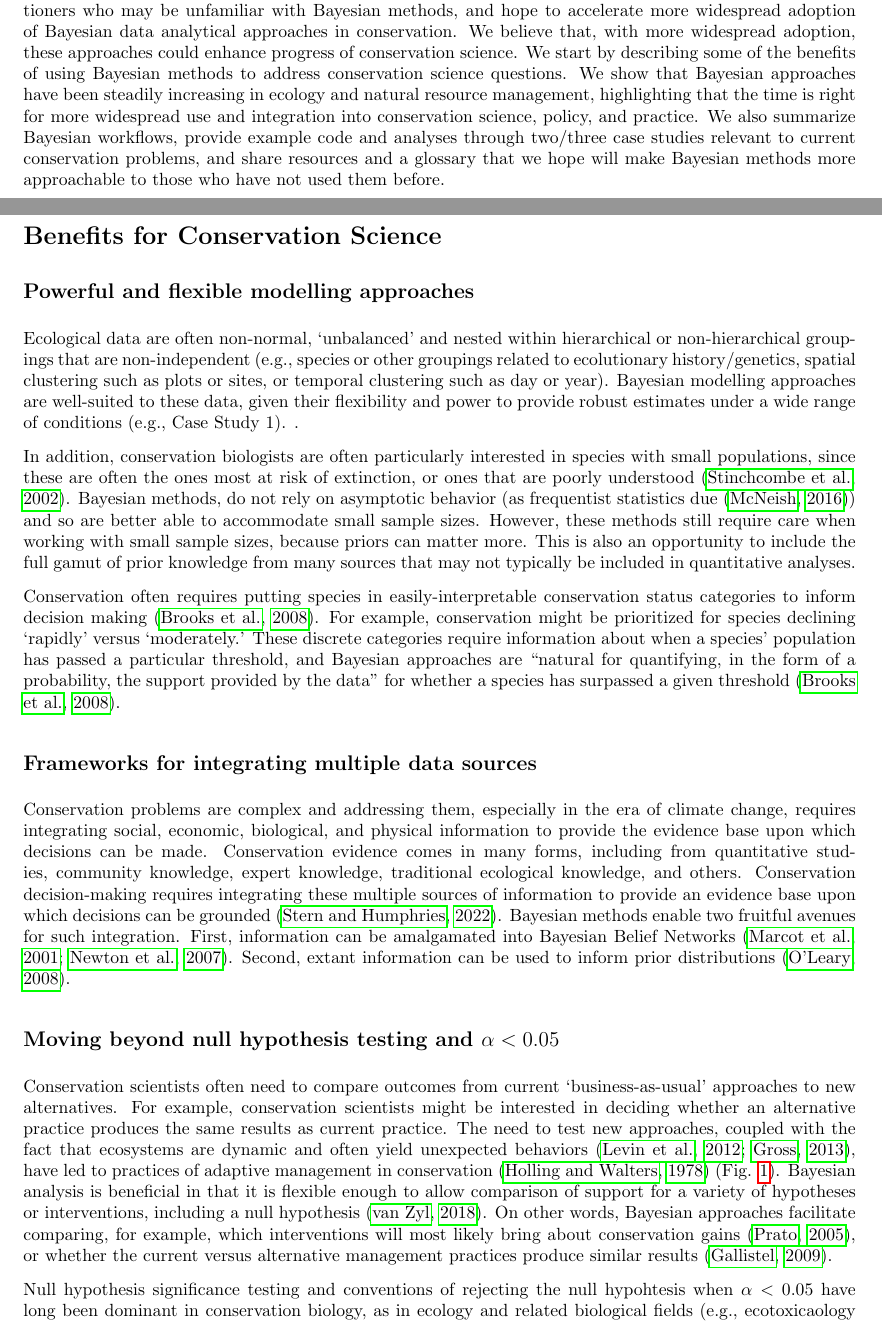
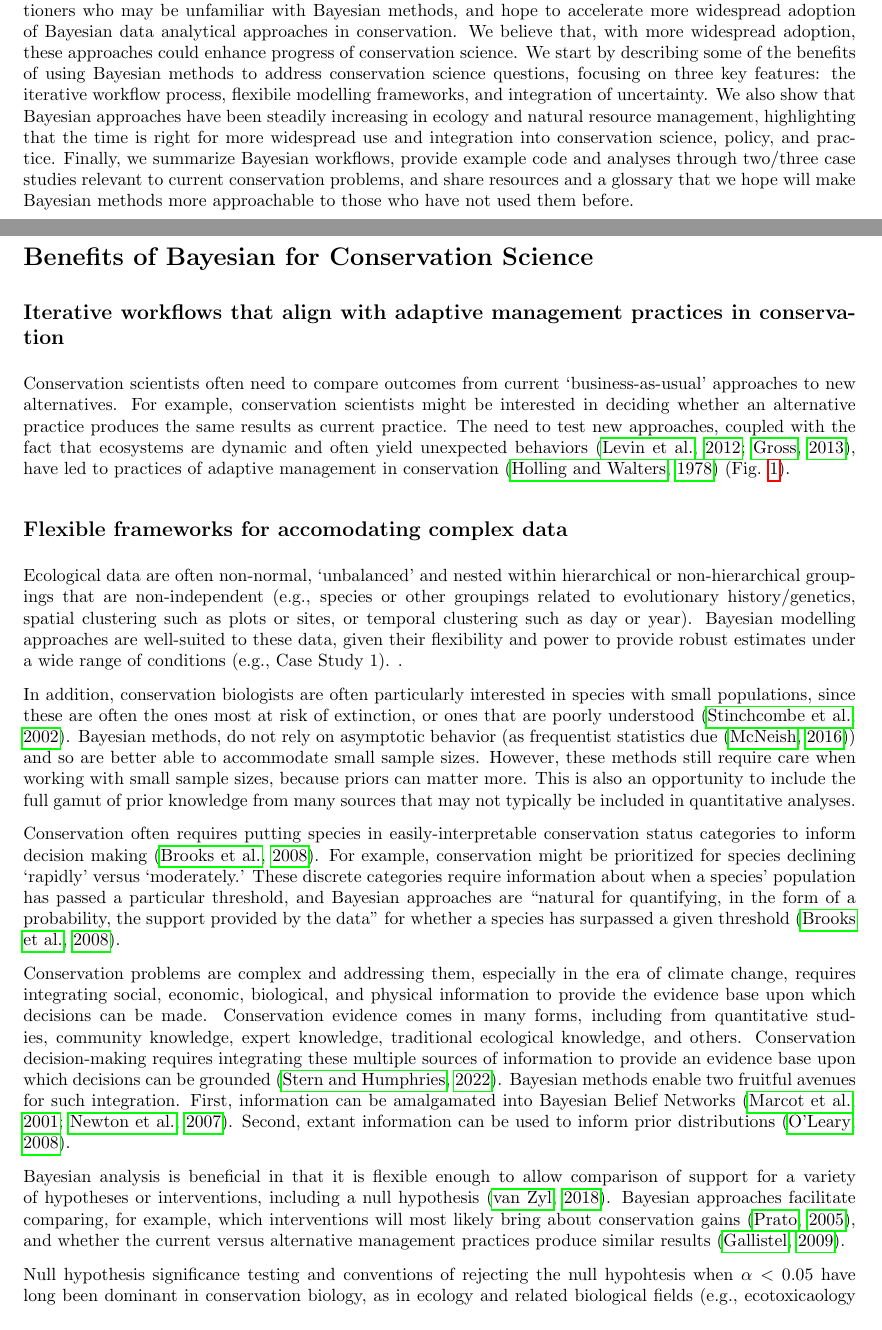
Before and after one commit to AileneKane/bayes4cons, a LaTeX document (docs/bayes4cons_doc.tex): two parts of pages 3 and 4 of 13, joined at a grey line, cut so that both start at the same text. Compiled offline with pdfLaTeX; a LaTeX package or settings file that is missing is left out.

```diff
--- a/docs/bayes4cons_doc.tex
+++ b/docs/bayes4cons_doc.tex
@@ -114,25 +114,27 @@
 provide a quantitative measure of the probability of a hypothesis being true given the available data. % (P(H|Y)). Further, Bayesian approaches provide stratightforward approaches to propagate uncertainty through posterior distirbutions.
 Some fields within conservation biology and natural resource management have adopted Bayesian methods (e.g., wildlife mark and recapture models or occupancy models \citep{Kery2011}, fisheries\citep{Doll2018}), but historically they have not been widely used in conservation biology (REF FIGURE).
 
-\subsection*{Aim} We aim to highlight features of Bayesian approaches that are well-suited to conservation science to practitioners who may be unfamiliar with Bayesian methods, and hope to accelerate more widespread adoption of Bayesian data analytical approaches in conservation. We believe that, with more widespread adoption, these approaches could enhance progress of conservation science. We start by describing some of the benefits of using Bayesian methods to address conservation science questions. We show that Bayesian approaches have been steadily increasing in ecology and natural resource management, highlighting that the time is right for more widespread use and integration into conservation science, policy, and practice. We also summarize Bayesian workflows, provide example code and analyses through two/three case studies relevant to current conservation problems, and share resources and a glossary that we hope will make Bayesian methods more approachable to those who have not used them before.
-\section* {Benefits for Conservation Science}
-\subsection*{Powerful and flexible modelling approaches}
-\par Ecological data are often non-normal, `unbalanced' and nested within hierarchical or non-hierarchical groupings that are non-independent (e.g., species or other groupings related to ecolutionary history/genetics, spatial clustering such as plots or sites, or temporal clustering such as day or year). Bayesian modelling approaches are well-suited to these data, given their flexibility and power to provide robust estimates under a wide range of conditions (e.g., Case Study 1). . %DLJuly30: I think you could be more explicit here: "Bayesian modelling approaches address many of these limitations, while being flexible..."
+\subsection*{Aim} We aim to highlight features of Bayesian approaches that are well-suited to conservation science to practitioners who may be unfamiliar with Bayesian methods, and hope to accelerate more widespread adoption of Bayesian data analytical approaches in conservation. We believe that, with more widespread adoption, these approaches could enhance progress of conservation science. We start by describing some of the benefits of using Bayesian methods to address conservation science questions, focusing on three key features: the iterative workflow process, flexibile modelling frameworks, and integration of uncertainty. We also show that Bayesian approaches have been steadily increasing in ecology and natural resource management, highlighting that the time is right for more widespread use and integration into conservation science, policy, and practice. Finally, we summarize Bayesian workflows, provide example code and analyses through two/three case studies relevant to current conservation problems, and share resources and a glossary that we hope will make Bayesian methods more approachable to those who have not used them before.
+\section* {Benefits of Bayesian for Conservation Science}
+\subsection*{Iterative workflows that align with adaptive management practices in conservation}
+
+\par Conservation scientists often need to compare outcomes from current `business-as-usual' approaches to new alternatives. For example, conservation scientists might be interested in deciding whether an alternative practice produces the same results as current practice.
+The need to test new approaches, coupled with the fact that ecosystems are dynamic and often yield unexpected behaviors \citep{Levin2012,Gross2013}, have led to practices of adaptive management in conservation \citep{holling1978adaptive} (Fig. \ref{fig:workflow}).
+
+\subsection*{Flexible frameworks for accomodating complex data}
+\par Ecological data are often non-normal, `unbalanced' and nested within hierarchical or non-hierarchical groupings that are non-independent (e.g., species or other groupings related to evolutionary history/genetics, spatial clustering such as plots or sites, or temporal clustering such as day or year). Bayesian modelling approaches are well-suited to these data, given their flexibility and power to provide robust estimates under a wide range of conditions (e.g., Case Study 1). . %DLJuly30: I think you could be more explicit here: "Bayesian modelling approaches address many of these limitations, while being flexible..."
 \par In addition, conservation biologists are often particularly interested in species with small populations, since these are often the ones most at risk of extinction, or ones that are poorly understood \citep{stinchcombe2002influence}. Bayesian methods,  do not rely on asymptotic behavior (as frequentist statistics due \citep{mcneish2016using}) and so are better able to accommodate small sample sizes. However, these methods still require care when working with small sample sizes, because priors can matter more. This is also an opportunity to include the full gamut of prior knowledge from many sources that may not typically be included in quantitative analyses. %DLJuly30: Do we need to introduce the topic of priors here or just that Bayesian approaches allow you to incorporate prior knowledge. If we do want to discuss priors, are we assuming the reader knows what priors are or citing box 1 here?  \citep{mcneish2016using}. See Case Study 3.
 
 \par Conservation often requires putting species in easily-interpretable conservation status categories to inform decision making \citep{brooks2008quantifying}. For example, conservation might be prioritized for species declining `rapidly' versus `moderately.' These discrete categories require information about when a species' population has passed a particular threshold, and Bayesian approaches are ``natural for quantifying, in the form of a probability, the support provided by the data" for whether a species has surpassed a given threshold  \citep{brooks2008quantifying}.
 
-\subsection*{Frameworks for integrating multiple data sources}
 \par Conservation problems are complex and addressing them, especially in the era of climate change, requires integrating social, economic, biological, and physical information to provide the evidence base upon which decisions can be made. Conservation evidence comes in many forms, including from quantitative studies, community knowledge, expert knowledge, traditional ecological knowledge, and others. Conservation decision-making requires integrating these multiple sources of information to provide an evidence base upon which decisions can be grounded \citep{stern2022interweaving}. Bayesian methods enable two fruitful avenues for such integration. First, information can be amalgamated into Bayesian Belief Networks \citep{marcot2001using,newton2007bayesian}. Second, extant information can be used to inform prior distributions \citep{o2008informed}. %DLJuly30: It sounds like you are introducing two major concepts, but the term "Bayesian Belief Networks" is never used again. I think more elaboration is needed to help the reader make the link with what is discussed below.
 
-\subsection*{Moving beyond null hypothesis testing and $\alpha <0.05$ }
-\par Conservation scientists often need to compare outcomes from current `business-as-usual' approaches to new alternatives. For example, conservation scientists might be interested in deciding whether an alternative practice produces the same results as current practice.
-The need to test new approaches, coupled with the fact that ecosystems are dynamic and often yield unexpected behaviors \citep{Levin2012,Gross2013}, have led to practices of adaptive management in conservation \citep{holling1978adaptive} (Fig. \ref{fig:workflow}). %Yet frequentist statistical frameworks rarely provide information necessary to adequately inform adaptive management \citep{prato2005bayesian}.  Specifically, frequentist statistics' incapacity to compare support for a variety of hypotheses \citep[including a `null' hypothesis;][]{Zyl2018} prevents this method from informing what interventions will most likely bring about conservation gains \citep{prato2005bayesian}. For example, in its submission process, leading conservation journal \textit{Conservation Biology} requires that authors recognize that, `8. ensured you have not misinterpreted statistical nonsignificance as no effect if a frequentist approach was used (absence of evidence is not evidence of absence)?'
-Bayesian analysis is beneficial in that it is flexible enough to allow comparison of support for a variety of hypotheses or interventions, including a null hypothesis \citep{Zyl2018}. On other words, Bayesian approaches facilitate comparing, for example, which interventions will most likely bring about conservation gains \citep{prato2005bayesian}, or whether the current versus alternative management practices produce similar results \citep{gallistel2009importance}.
+%\subsection*{Moving beyond null hypothesis testing and $\alpha <0.05$ } %Yet frequentist statistical frameworks rarely provide information necessary to adequately inform adaptive management \citep{prato2005bayesian}.  Specifically, frequentist statistics' incapacity to compare support for a variety of hypotheses \citep[including a `null' hypothesis;][]{Zyl2018} prevents this method from informing what interventions will most likely bring about conservation gains \citep{prato2005bayesian}. For example, in its submission process, leading conservation journal \textit{Conservation Biology} requires that authors recognize that, `8. ensured you have not misinterpreted statistical nonsignificance as no effect if a frequentist approach was used (absence of evidence is not evidence of absence)?'
+Bayesian analysis is beneficial in that it is flexible enough to allow comparison of support for a variety of hypotheses or interventions, including a null hypothesis \citep{Zyl2018}. Bayesian approaches facilitate comparing, for example, which interventions will most likely bring about conservation gains \citep{prato2005bayesian}, and whether the current versus alternative management practices produce similar results \citep{gallistel2009importance}.
 
-\par Null hypothesis significance testing and conventions of rejecting the null hypohtesis when $\alpha <0.05$ have long been dominant in conservation biology, as in ecology and related biological fields \citep[e.g., ecotoxicaology][]{erickson2020moving}. mP-value-focused conventions are becoming less prevalent, but many biologists are unsure of alternative ways to analyse and interpret their data \citep{halsey2019reign}. Bayesian approaches and workflows offer an alternative framework,and are not bound by conventions of $p<0.05$. Add more here i think....
+\par Null hypothesis significance testing and conventions of rejecting the null hypohtesis when $\alpha <0.05$ have long been dominant in conservation biology, as in ecology and related biological fields \citep[e.g., ecotoxicaology][]{erickson2020moving}. P-value-focused conventions are becoming less prevalent, but many biologists are unsure of alternative ways to analyse and interpret their data \citep{halsey2019reign}. Bayesian approaches and workflows offer an alternative framework,and are not bound by conventions of $p<0.05$. Add more here i think....
 %DLJuly30: I agree, I think we do need a clear discussion of what the alternative metrics are that a Bayesian analysis provides.
-\subsection*{Integrated appraoches for quantifying and propagating uncertainty}
+\subsection*{Integrated approaches for quantifying and propagating uncertainty}
 \par Bayesian analyses are particularly useful for decision-making because they are adept at integrating not only a range of information types, but also the uncertainty associated with these information types \citep[e.g.,][]{stern2022interweaving}. The integration of multiple datasets required by many conservation problems in turn necessitates quantifying and sometimes propagating uncertainty across multiple sources and/or multiple modeling steps (see Case Study 2). Bayesian approaches enable straightforward quantification and  propagation of  uncertainty, including for some conservation problems that can require analyses for which frequentist statistics are unable to compute the associated uncertainties \citep{bolker2009a,bates2006r}, and for which the intuitive interpretation matches the technical definition, yielding interpretable results, particularly for non-statistician colleagues and decision-makers \citep{fornacon2021bayesian}.
 \par Moreover, Bayesian methods enable uncertainty to be propagated through multiple analyses, ensuring that end results represent the full uncertainty of the process under study. \citep{draper1995assessment,gilbert2023propagating,Eyster2022,Saunders2019}. For example, using Bayesian methods, one can calculate the abundance of birds in different types of management landscapes such as traditional agriculture and perennial polycultures, and then propagate the uncertainty associated with those abundances into a downstream analysis to test whether the bird communities in the alternative perennial polyculture landscape are maintained simply as an ecological sink \citep{Eyster2022}.
 
```
Also changed, not shown: docs/bayes4cons_doc.pdf, figs/Cycles_wBayes.jpg (added), figs/Cycles_wBayes.pdf (added), figs/Cycles_wBayes2.jpg (added), figs/Cycles_wBayes3.jpg (added), figs/Cycles_wBayes4.jpg (added), figs/Cycles_wBayes5.jpg (added), figs/Cycles_wBayes6.jpg (added), 2 other files.
